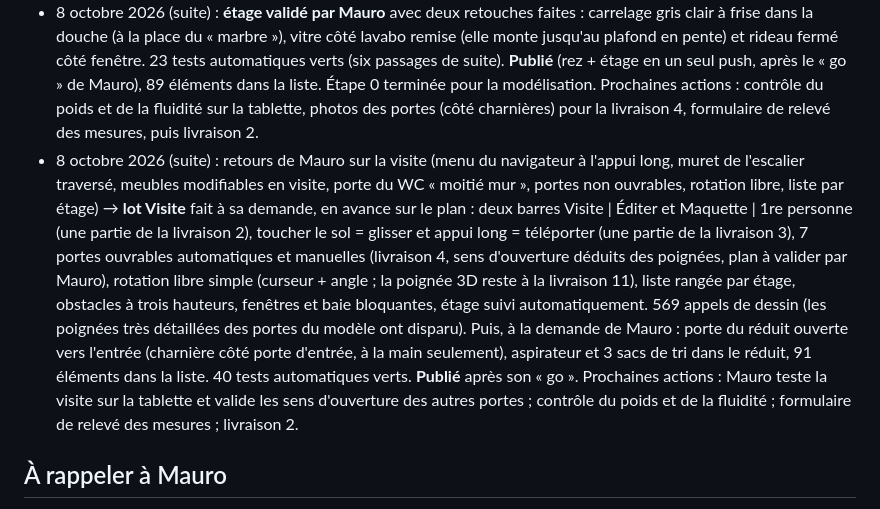
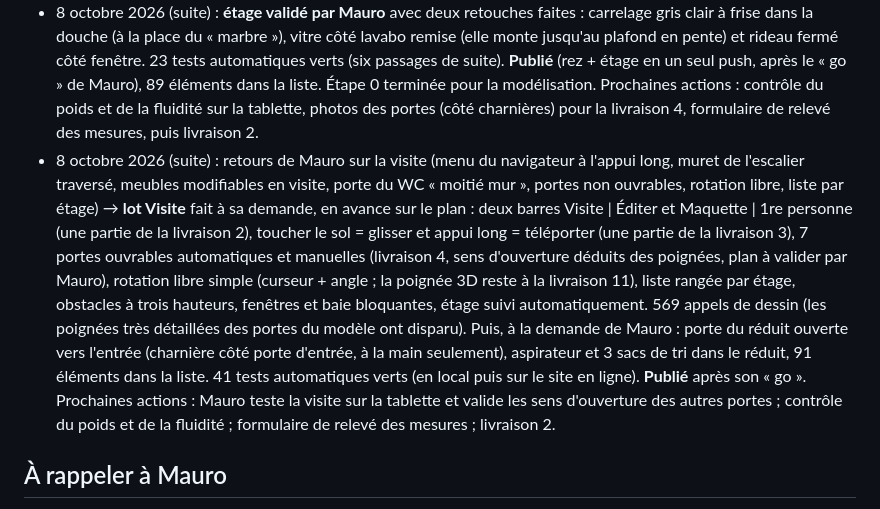
Before and after one commit to Maulink70/maison3D, a Markdown page: CLAUDE.md, the part around the change. Rendered like a GitHub page.

Commit message:
CLAUDE.md : nombre de tests du lot Visite corrigé (41)
Co-Authored-By: Claude Opus 5.5 <noreply@anthropic.com>
Claude-Session: https://claude.ai/code/session_01YRwZSgxCtXVm6EKCbHAFP6

```diff
--- a/CLAUDE.md
+++ b/CLAUDE.md
@@ -254,7 +254,7 @@ Rendre la maquette conforme à la réalité pièce par pièce, d'après les phot
 - 8 octobre 2026 : annotations de Mauro sur le rez (comparaisons publiées en page privée claude.ai) : tout validé sauf trois points, **corrigés et publiés** : machine à café du bar noire, WC de la salle de bain dans son renfoncement avec coffrage limité au renfoncement, sèche-serviettes sur le mur sud tourné vers la baignoire. Le bouton « Étage » montre désormais l'étage seul (coupe aussi sous le plancher, sélection limitée à ce qui est visible). Tests automatiques verts (21, dont les nouvelles vérifications). Idée d'assistant notée (étape 6). Prochaine action : photos de l'étage par Mauro (avec une photo par porte, côté charnières), puis modélisation de l'étage.
 - 8 octobre 2026 (suite) : deux corrections de la salle de bain validées par Mauro (meuble vasque jusqu'au mur, pommeau tourné vers le lavabo) et **étage modélisé d'après 15 photos** (voir Technique du site), page de comparaison photo / maquette publiée en page privée claude.ai pour ses annotations. 89 éléments dans la liste, 23 tests automatiques verts (dont sol et entrée de la douche de l'étage, lit 140 × 200), tests de marche rendus indépendants de la vitesse d'affichage. **Rien n'est publié** : à la demande de Mauro, tout part en production une fois l'étage validé. Prochaine action : annotations vert / rouge de l'étage, corrections, puis un seul push sur `main` ; ensuite photos des portes (côté charnières) pour la livraison 4 et formulaire de relevé des mesures.
 - 8 octobre 2026 (suite) : **étage validé par Mauro** avec deux retouches faites : carrelage gris clair à frise dans la douche (à la place du « marbre »), vitre côté lavabo remise (elle monte jusqu'au plafond en pente) et rideau fermé côté fenêtre. 23 tests automatiques verts (six passages de suite). **Publié** (rez + étage en un seul push, après le « go » de Mauro), 89 éléments dans la liste. Étape 0 terminée pour la modélisation. Prochaines actions : contrôle du poids et de la fluidité sur la tablette, photos des portes (côté charnières) pour la livraison 4, formulaire de relevé des mesures, puis livraison 2.
-- 8 octobre 2026 (suite) : retours de Mauro sur la visite (menu du navigateur à l'appui long, muret de l'escalier traversé, meubles modifiables en visite, porte du WC « moitié mur », portes non ouvrables, rotation libre, liste par étage) → **lot Visite** fait à sa demande, en avance sur le plan : deux barres Visite | Éditer et Maquette | 1re personne (une partie de la livraison 2), toucher le sol = glisser et appui long = téléporter (une partie de la livraison 3), 7 portes ouvrables automatiques et manuelles (livraison 4, sens d'ouverture déduits des poignées, plan à valider par Mauro), rotation libre simple (curseur + angle ; la poignée 3D reste à la livraison 11), liste rangée par étage, obstacles à trois hauteurs, fenêtres et baie bloquantes, étage suivi automatiquement. 569 appels de dessin (les poignées très détaillées des portes du modèle ont disparu). Puis, à la demande de Mauro : porte du réduit ouverte vers l'entrée (charnière côté porte d'entrée, à la main seulement), aspirateur et 3 sacs de tri dans le réduit, 91 éléments dans la liste. 40 tests automatiques verts. **Publié** après son « go ». Prochaines actions : Mauro teste la visite sur la tablette et valide les sens d'ouverture des autres portes ; contrôle du poids et de la fluidité ; formulaire de relevé des mesures ; livraison 2.
+- 8 octobre 2026 (suite) : retours de Mauro sur la visite (menu du navigateur à l'appui long, muret de l'escalier traversé, meubles modifiables en visite, porte du WC « moitié mur », portes non ouvrables, rotation libre, liste par étage) → **lot Visite** fait à sa demande, en avance sur le plan : deux barres Visite | Éditer et Maquette | 1re personne (une partie de la livraison 2), toucher le sol = glisser et appui long = téléporter (une partie de la livraison 3), 7 portes ouvrables automatiques et manuelles (livraison 4, sens d'ouverture déduits des poignées, plan à valider par Mauro), rotation libre simple (curseur + angle ; la poignée 3D reste à la livraison 11), liste rangée par étage, obstacles à trois hauteurs, fenêtres et baie bloquantes, étage suivi automatiquement. 569 appels de dessin (les poignées très détaillées des portes du modèle ont disparu). Puis, à la demande de Mauro : porte du réduit ouverte vers l'entrée (charnière côté porte d'entrée, à la main seulement), aspirateur et 3 sacs de tri dans le réduit, 91 éléments dans la liste. 41 tests automatiques verts (en local puis sur le site en ligne). **Publié** après son « go ». Prochaines actions : Mauro teste la visite sur la tablette et valide les sens d'ouverture des autres portes ; contrôle du poids et de la fluidité ; formulaire de relevé des mesures ; livraison 2.
 
 ## À rappeler à Mauro
 
```
